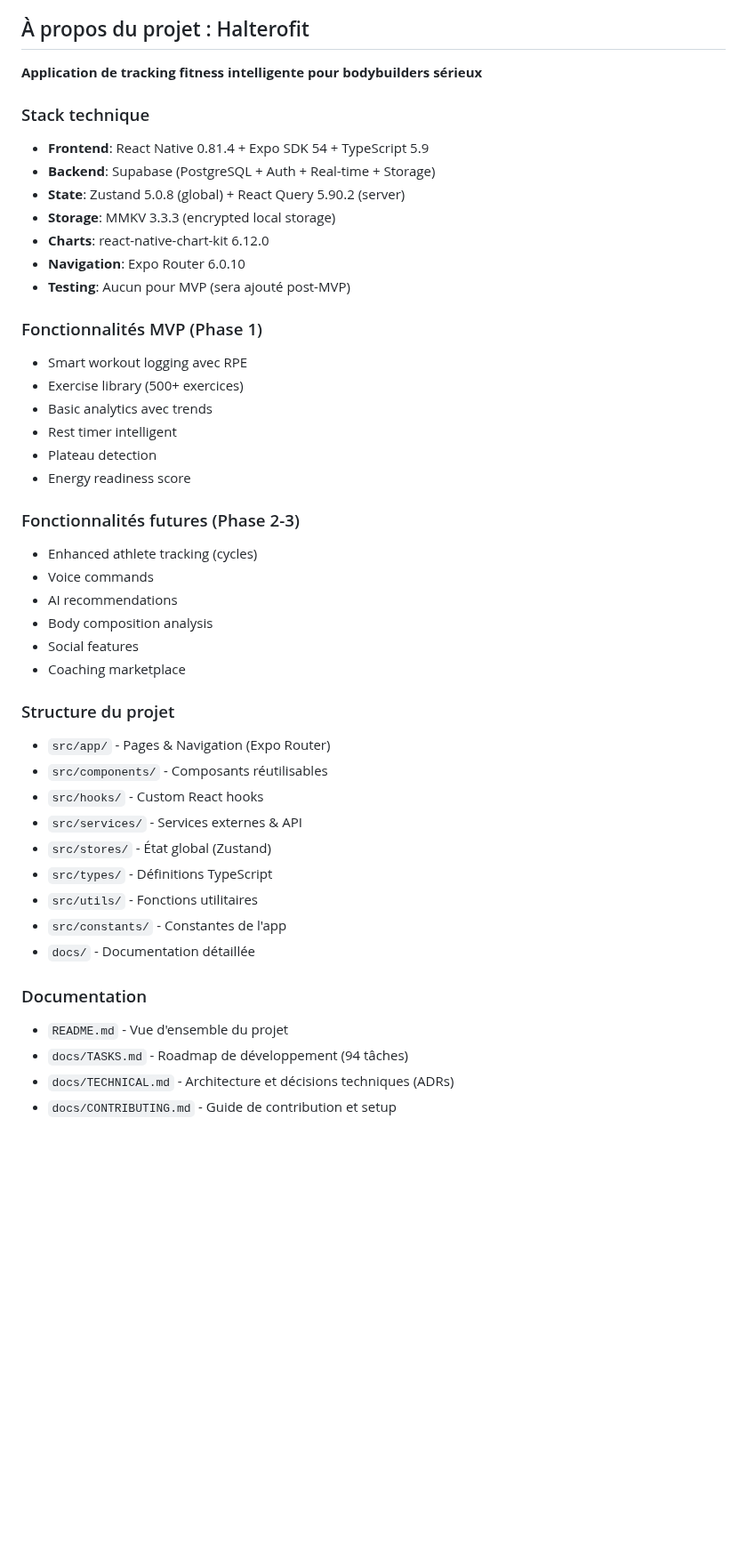
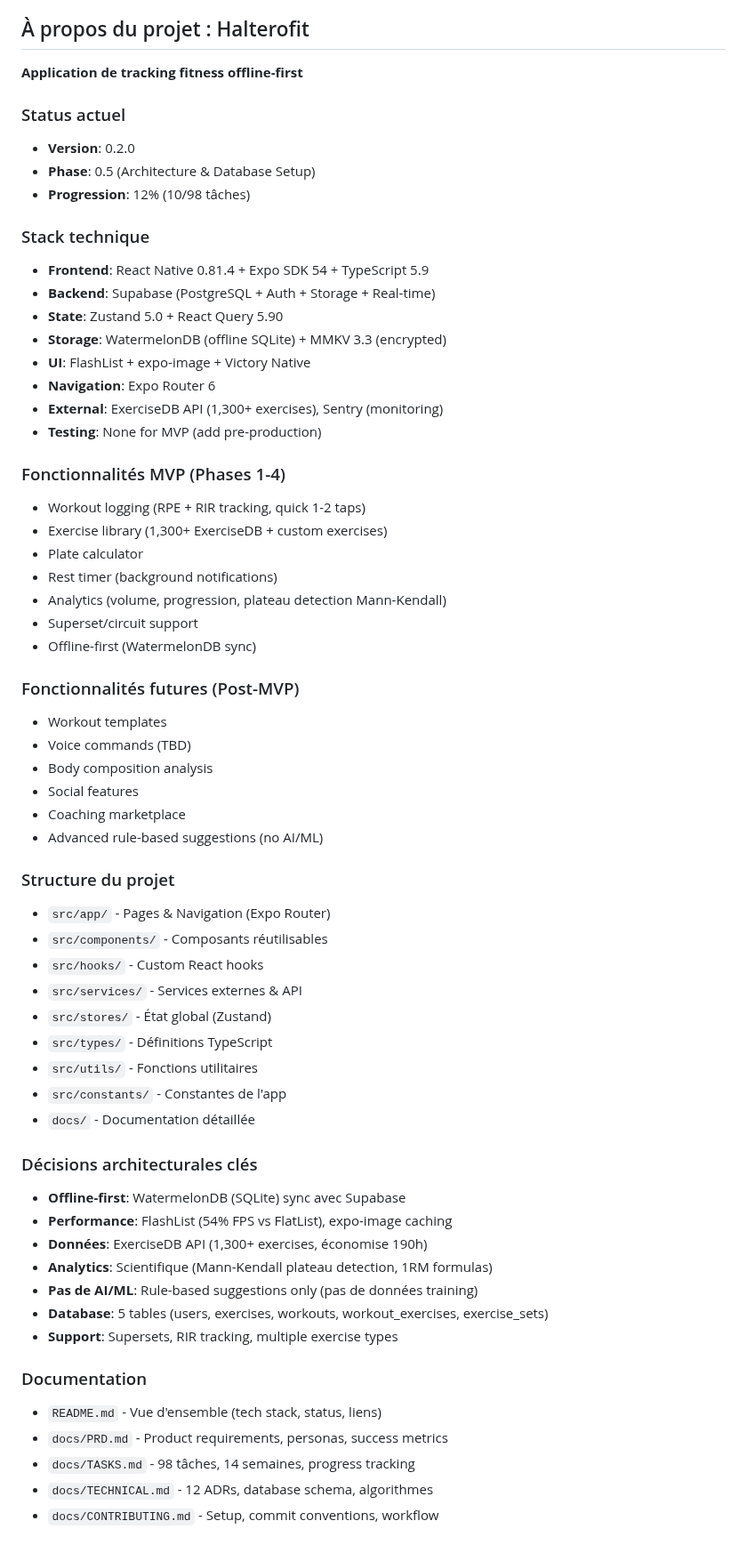
Before and after one commit to Kamaiko/Fitness-Tracker-App, a Markdown page: .claude/CLAUDE.md, the part around the change. Shown at 89% size. GitHub-like rendering; blank space fills up the shorter version.

Commit message:
docs(claude): update tech stack and remove outdated information
Updates:
- Version 0.2.0, Phase 0.5, 12% progress
- Stack: Add WatermelonDB, FlashList, expo-image, Victory Native
- Storage: WatermelonDB (offline SQLite) + MMKV (encrypted)
- External: ExerciseDB API (1,300+ exercises), Sentry
- MVP features: 1,300+ exercises, RIR tracking, plate calculator, Mann-Kendall
- Remove: Energy readiness score, AI recommendations
- Documentation: Add PRD.md, update to 98 tasks (14 weeks)
- Add architectural decisions section

Removed outdated info:
- react-native-chart-kit → Victory Native
- 500 exercises → 1,300+ (ExerciseDB)
- 94 tasks → 98 tasks
- AI features (no training data for MVP)

Structure maintained, factual and professional tone

```diff
--- a/.claude/CLAUDE.md
+++ b/.claude/CLAUDE.md
@@ -60,32 +60,39 @@ chore(deps): update React Native to 0.72.6
 
 ## À propos du projet : Halterofit
 
-**Application de tracking fitness intelligente pour bodybuilders sérieux**
+**Application de tracking fitness offline-first**
+
+### Status actuel
+- **Version**: 0.2.0
+- **Phase**: 0.5 (Architecture & Database Setup)
+- **Progression**: 12% (10/98 tâches)
 
 ### Stack technique
 - **Frontend**: React Native 0.81.4 + Expo SDK 54 + TypeScript 5.9
-- **Backend**: Supabase (PostgreSQL + Auth + Real-time + Storage)
-- **State**: Zustand 5.0.8 (global) + React Query 5.90.2 (server)
-- **Storage**: MMKV 3.3.3 (encrypted local storage)
-- **Charts**: react-native-chart-kit 6.12.0
-- **Navigation**: Expo Router 6.0.10
-- **Testing**: Aucun pour MVP (sera ajouté post-MVP)
+- **Backend**: Supabase (PostgreSQL + Auth + Storage + Real-time)
+- **State**: Zustand 5.0 + React Query 5.90
+- **Storage**: WatermelonDB (offline SQLite) + MMKV 3.3 (encrypted)
+- **UI**: FlashList + expo-image + Victory Native
+- **Navigation**: Expo Router 6
+- **External**: ExerciseDB API (1,300+ exercises), Sentry (monitoring)
+- **Testing**: None for MVP (add pre-production)
 
-### Fonctionnalités MVP (Phase 1)
-- Smart workout logging avec RPE
-- Exercise library (500+ exercices)
-- Basic analytics avec trends
-- Rest timer intelligent
-- Plateau detection
-- Energy readiness score
+### Fonctionnalités MVP (Phases 1-4)
+- Workout logging (RPE + RIR tracking, quick 1-2 taps)
+- Exercise library (1,300+ ExerciseDB + custom exercises)
+- Plate calculator
+- Rest timer (background notifications)
+- Analytics (volume, progression, plateau detection Mann-Kendall)
+- Superset/circuit support
+- Offline-first (WatermelonDB sync)
 
-### Fonctionnalités futures (Phase 2-3)
-- Enhanced athlete tracking (cycles)
-- Voice commands
-- AI recommendations
+### Fonctionnalités futures (Post-MVP)
+- Workout templates
+- Voice commands (TBD)
 - Body composition analysis
 - Social features
 - Coaching marketplace
+- Advanced rule-based suggestions (no AI/ML)
 
 ### Structure du projet
 - `src/app/` - Pages & Navigation (Expo Router)
@@ -98,8 +105,18 @@ chore(deps): update React Native to 0.72.6
 - `src/constants/` - Constantes de l'app
 - `docs/` - Documentation détaillée
 
+### Décisions architecturales clés
+- **Offline-first**: WatermelonDB (SQLite) sync avec Supabase
+- **Performance**: FlashList (54% FPS vs FlatList), expo-image caching
+- **Données**: ExerciseDB API (1,300+ exercises, économise 190h)
+- **Analytics**: Scientifique (Mann-Kendall plateau detection, 1RM formulas)
+- **Pas de AI/ML**: Rule-based suggestions only (pas de données training)
+- **Database**: 5 tables (users, exercises, workouts, workout_exercises, exercise_sets)
+- **Support**: Supersets, RIR tracking, multiple exercise types
+
 ### Documentation
-- `README.md` - Vue d'ensemble du projet
-- `docs/TASKS.md` - Roadmap de développement (94 tâches)
-- `docs/TECHNICAL.md` - Architecture et décisions techniques (ADRs)
-- `docs/CONTRIBUTING.md` - Guide de contribution et setup
+- `README.md` - Vue d'ensemble (tech stack, status, liens)
+- `docs/PRD.md` - Product requirements, personas, success metrics
+- `docs/TASKS.md` - 98 tâches, 14 semaines, progress tracking
+- `docs/TECHNICAL.md` - 12 ADRs, database schema, algorithmes
+- `docs/CONTRIBUTING.md` - Setup, commit conventions, workflow
```
